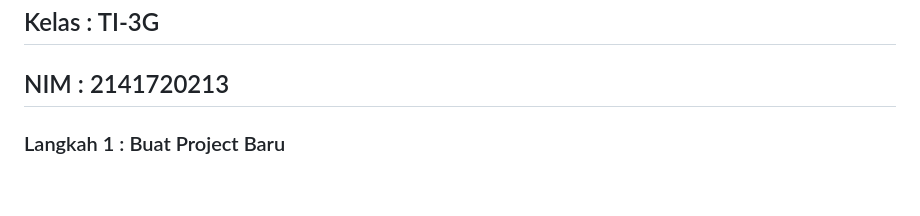
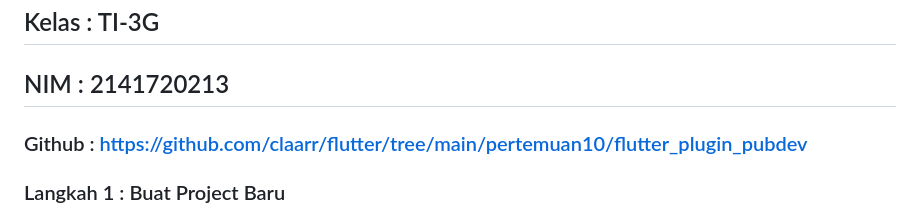
Before and after one commit to claarr/flutter, a Markdown page: pertemuan10/flutter_plugin_pubdev/README.md, the part around the change. GitHub-like rendering; blank space fills up the shorter version.

```diff
--- a/pertemuan10/flutter_plugin_pubdev/README.md
+++ b/pertemuan10/flutter_plugin_pubdev/README.md
@@ -2,6 +2,7 @@
 ## Nama : Clarita Putri Anggraeni
 ## Kelas : TI-3G
 ## NIM : 2141720213
+### Github : https://github.com/claarr/flutter/tree/main/pertemuan10/flutter_plugin_pubdev
 
 ### Langkah 1 : Buat Project Baru
 Buatlah sebuah project flutter baru dengan nama flutter_plugin_pubdev. Lalu jadikan repository di GitHub Anda dengan nama flutter_plugin_pubdev.
```
